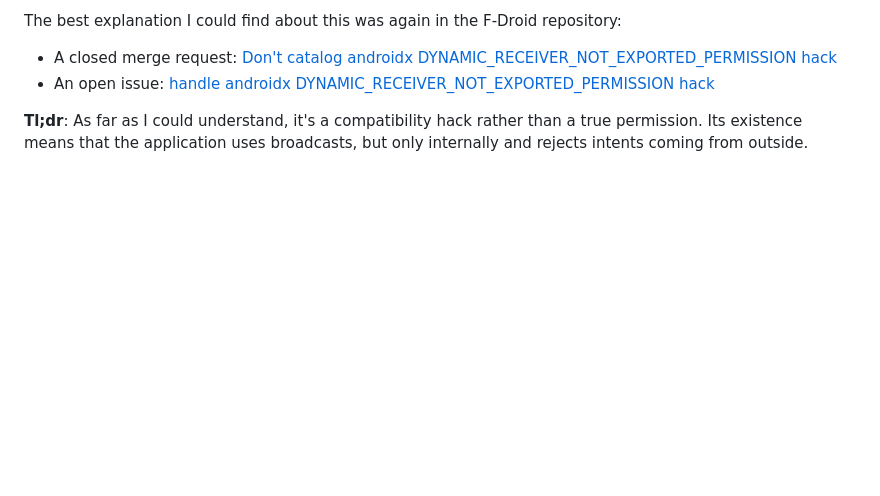
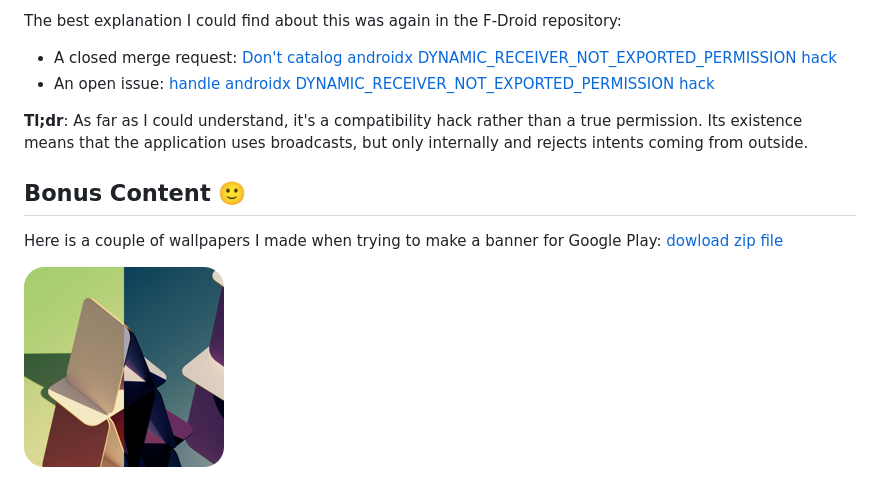
Before and after one commit to mimoguz/tripeaks_neue, a Markdown page: README.md, the part around the change. GitHub-like rendering; pictures changed too: .github/readme/tripeaks_wallpapers.png (added); blank space fills up the shorter version.

Commit message:
Add wallpapers

```diff
--- a/README.md
+++ b/README.md
@@ -48,3 +48,9 @@ The best explanation I could find about this was again in the F-Droid repository
 * An open issue: [handle androidx DYNAMIC_RECEIVER_NOT_EXPORTED_PERMISSION hack](https://gitlab.com/fdroid/fdroidclient/-/issues/2608)
 
 **Tl;dr**: As far as I could understand, it's a compatibility hack rather than a true permission. Its existence means that the application uses broadcasts, but only internally and rejects intents coming from outside.
+
+## Bonus Content 🙂
+
+Here is a couple of wallpapers I made when trying to make a banner for Google Play: [dowload zip file](./.github/readme/tri_peaks_wallpapers.zip)
+
+<a href="./.github/readme/tri_peaks_wallpapers.zip" download><img src="./.github/readme/tripeaks_wallpapers.png" alt="Wallpapers"></img></a>
```
Also changed, not shown: 1 other file.
